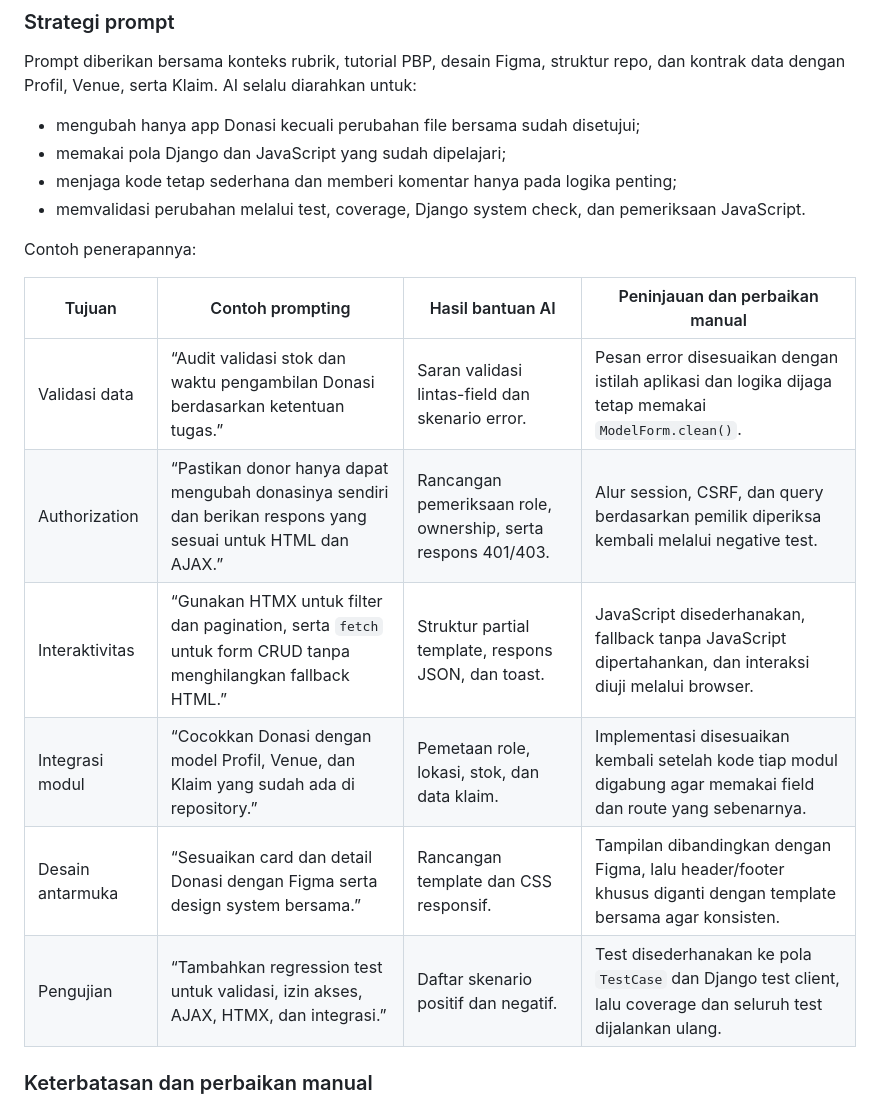
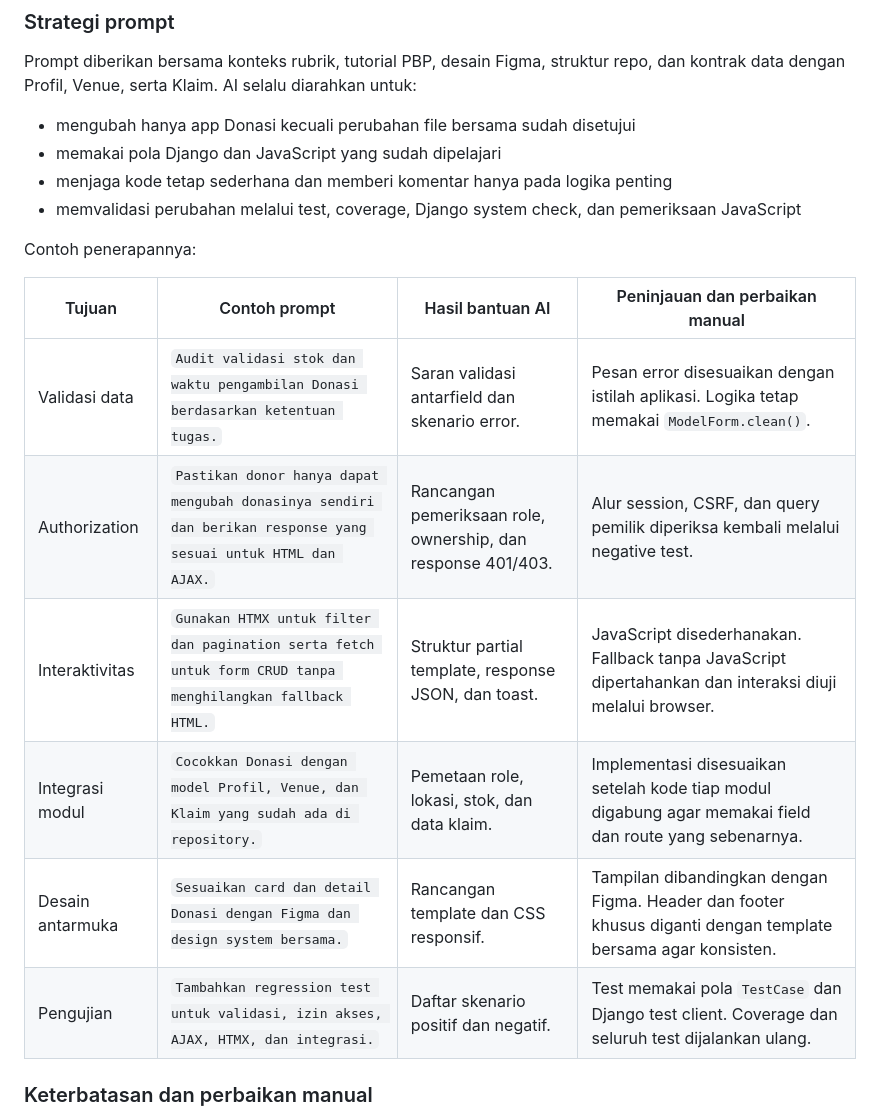
Before and after one commit to Kelompok-7-PBP-D-2026/Proyek-Tengah-Semester, a Markdown page: donasi/README.md, the part around one of its changes. Rendered like a GitHub page.

Commit message:
docs(donasi): tambahkan panduan modul dan penggunaan AI

```diff
--- a/donasi/README.md
+++ b/donasi/README.md
@@ -144,22 +144,22 @@ pemeriksaan.
 Prompt diberikan bersama konteks rubrik, tutorial PBP, desain Figma, struktur repo,
 dan kontrak data dengan Profil, Venue, serta Klaim. AI selalu diarahkan untuk:
 
-- mengubah hanya app Donasi kecuali perubahan file bersama sudah disetujui;
-- memakai pola Django dan JavaScript yang sudah dipelajari;
-- menjaga kode tetap sederhana dan memberi komentar hanya pada logika penting;
+- mengubah hanya app Donasi kecuali perubahan file bersama sudah disetujui
+- memakai pola Django dan JavaScript yang sudah dipelajari
+- menjaga kode tetap sederhana dan memberi komentar hanya pada logika penting
 - memvalidasi perubahan melalui test, coverage, Django system check, dan pemeriksaan
-  JavaScript.
+  JavaScript
 
 Contoh penerapannya:
 
-| Tujuan | Contoh prompting | Hasil bantuan AI | Peninjauan dan perbaikan manual |
+| Tujuan | Contoh prompt | Hasil bantuan AI | Peninjauan dan perbaikan manual |
 | --- | --- | --- | --- |
-| Validasi data | “Audit validasi stok dan waktu pengambilan Donasi berdasarkan ketentuan tugas.” | Saran validasi lintas-field dan skenario error. | Pesan error disesuaikan dengan istilah aplikasi dan logika dijaga tetap memakai `ModelForm.clean()`. |
-| Authorization | “Pastikan donor hanya dapat mengubah donasinya sendiri dan berikan respons yang sesuai untuk HTML dan AJAX.” | Rancangan pemeriksaan role, ownership, serta respons 401/403. | Alur session, CSRF, dan query berdasarkan pemilik diperiksa kembali melalui negative test. |
-| Interaktivitas | “Gunakan HTMX untuk filter dan pagination, serta `fetch` untuk form CRUD tanpa menghilangkan fallback HTML.” | Struktur partial template, respons JSON, dan toast. | JavaScript disederhanakan, fallback tanpa JavaScript dipertahankan, dan interaksi diuji melalui browser. |
-| Integrasi modul | “Cocokkan Donasi dengan model Profil, Venue, dan Klaim yang sudah ada di repository.” | Pemetaan role, lokasi, stok, dan data klaim. | Implementasi disesuaikan kembali setelah kode tiap modul digabung agar memakai field dan route yang sebenarnya. |
-| Desain antarmuka | “Sesuaikan card dan detail Donasi dengan Figma serta design system bersama.” | Rancangan template dan CSS responsif. | Tampilan dibandingkan dengan Figma, lalu header/footer khusus diganti dengan template bersama agar konsisten. |
-| Pengujian | “Tambahkan regression test untuk validasi, izin akses, AJAX, HTMX, dan integrasi.” | Daftar skenario positif dan negatif. | Test disederhanakan ke pola `TestCase` dan Django test client, lalu coverage dan seluruh test dijalankan ulang. |
+| Validasi data | `Audit validasi stok dan waktu pengambilan Donasi berdasarkan ketentuan tugas.` | Saran validasi antarfield dan skenario error. | Pesan error disesuaikan dengan istilah aplikasi. Logika tetap memakai `ModelForm.clean()`. |
+| Authorization | `Pastikan donor hanya dapat mengubah donasinya sendiri dan berikan response yang sesuai untuk HTML dan AJAX.` | Rancangan pemeriksaan role, ownership, dan response 401/403. | Alur session, CSRF, dan query pemilik diperiksa kembali melalui negative test. |
+| Interaktivitas | `Gunakan HTMX untuk filter dan pagination serta fetch untuk form CRUD tanpa menghilangkan fallback HTML.` | Struktur partial template, response JSON, dan toast. | JavaScript disederhanakan. Fallback tanpa JavaScript dipertahankan dan interaksi diuji melalui browser. |
+| Integrasi modul | `Cocokkan Donasi dengan model Profil, Venue, dan Klaim yang sudah ada di repository.` | Pemetaan role, lokasi, stok, dan data klaim. | Implementasi disesuaikan setelah kode tiap modul digabung agar memakai field dan route yang sebenarnya. |
+| Desain antarmuka | `Sesuaikan card dan detail Donasi dengan Figma dan design system bersama.` | Rancangan template dan CSS responsif. | Tampilan dibandingkan dengan Figma. Header dan footer khusus diganti dengan template bersama agar konsisten. |
+| Pengujian | `Tambahkan regression test untuk validasi, izin akses, AJAX, HTMX, dan integrasi.` | Daftar skenario positif dan negatif. | Test memakai pola `TestCase` dan Django test client. Coverage dan seluruh test dijalankan ulang. |
 
 ### Keterbatasan dan perbaikan manual
 
```
Also changed, not shown: other parts of donasi/README.md (+7 -7 lines).
